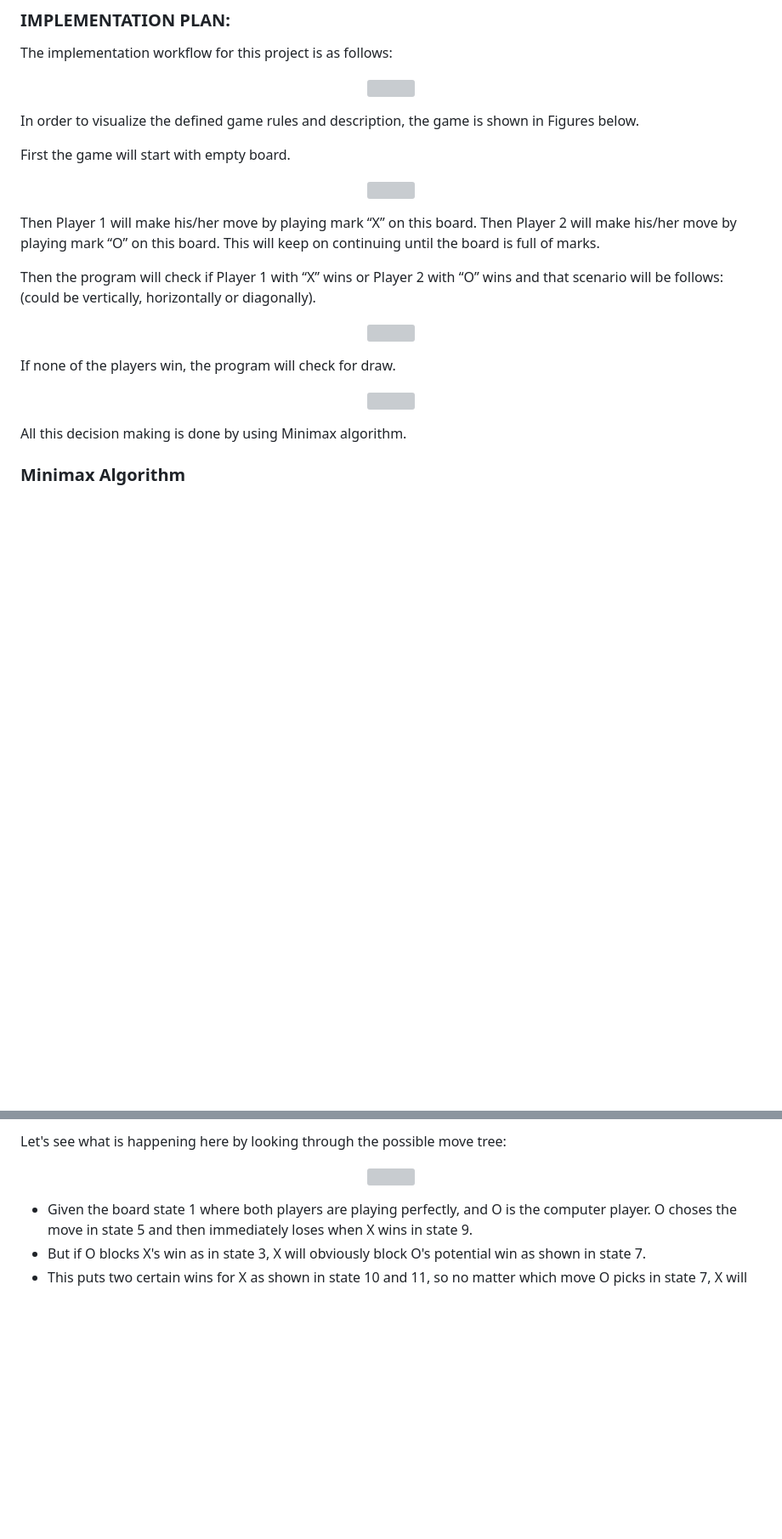
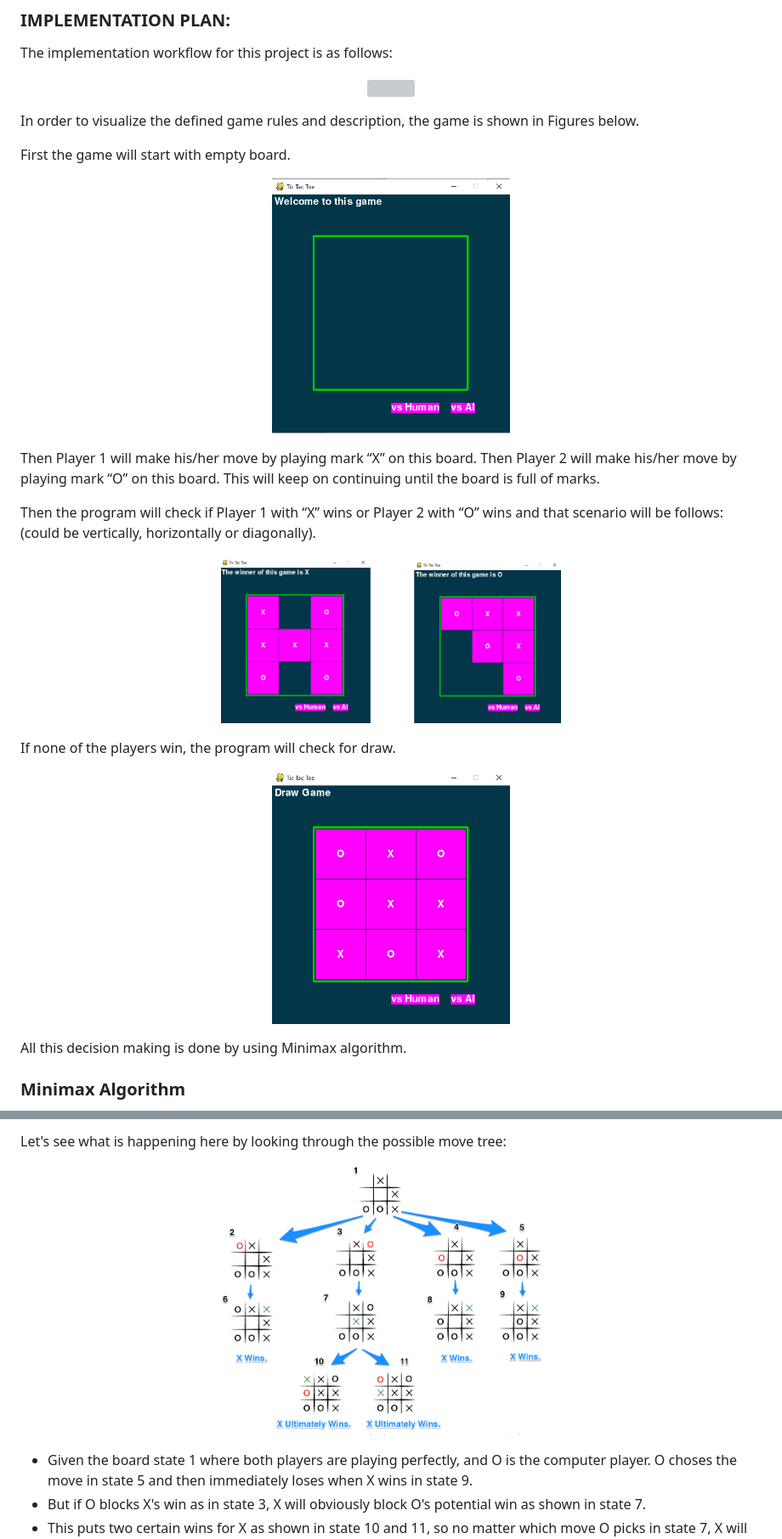
Before and after one commit to ogundeyidaniel/ogundeyidaniel.github.iooo, a Markdown page: README.md, 2 parts joined by grey strips. Shown at 85% size. Drawn GitHub-style; blank space fills up the shorter version; grey boxes are pictures that could not be loaded.

```diff
--- a/README.md
+++ b/README.md
@@ -31,17 +31,17 @@ In order to visualize the defined game rules and description, the game is shown
 
 First the game will start with empty board.<br/>
 
-<p align="center"><img src="Img/Empty_Board.png" width="280" height="280" /></p>
+<p align="center"><img src="img/Empty_Board.png" width="280" height="280" /></p>
 
 Then Player 1 will make his/her move by playing mark “X” on this board. Then Player 2 will make his/her move by playing mark “O” on this board. This will keep on continuing until the board is full of marks.
 
 Then the program will check if Player 1 with “X” wins or Player 2 with “O” wins and that scenario will be follows: (could be vertically, horizontally or diagonally).
 
-<p align="center"><img src="Img/X_wins_&_O_wins.png" width="400" height="200" /></p>
+<p align="center"><img src="img/X_wins_&_O_wins.png" width="400" height="200" /></p>
 
 If none of the players win, the program will check for draw.
 
-<p align="center"><img src="Img/Draw_Game.png" width="280" height="280" /></p>
+<p align="center"><img src="img/Draw_Game.png" width="280" height="280" /></p>
 
 All this decision making is done by using Minimax algorithm.
 
@@ -96,7 +96,7 @@ Let's walk through the algorithm's execution with the full move tree, and algori
 
 Let's see what is happening here by looking through the possible move tree:
 
-<p align="center"><img src="Img/Minimax_4.png" width="450" height="290" /></p>
+<p align="center"><img src="img/Minimax_4.png" width="450" height="290" /></p>
 
 * Given the board state 1 where both players are playing perfectly, and O is the computer player. O choses the move in state 5 and then immediately loses when X wins in state 9.
 * But if O blocks X's win as in state 3, X will obviously block O's potential win as shown in state 7.
```
Also changed, not shown: other parts of README.md (+5 -5 lines).
